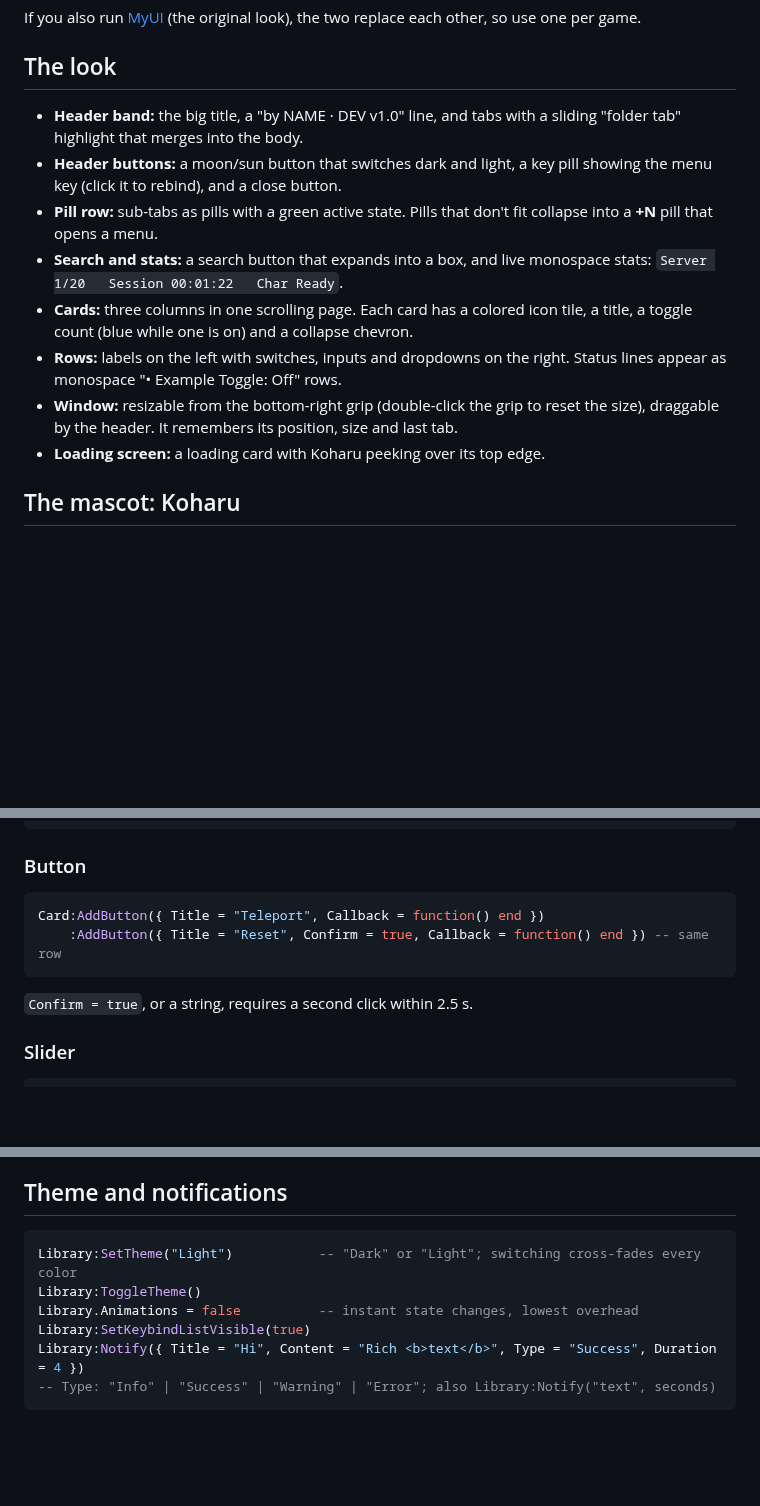
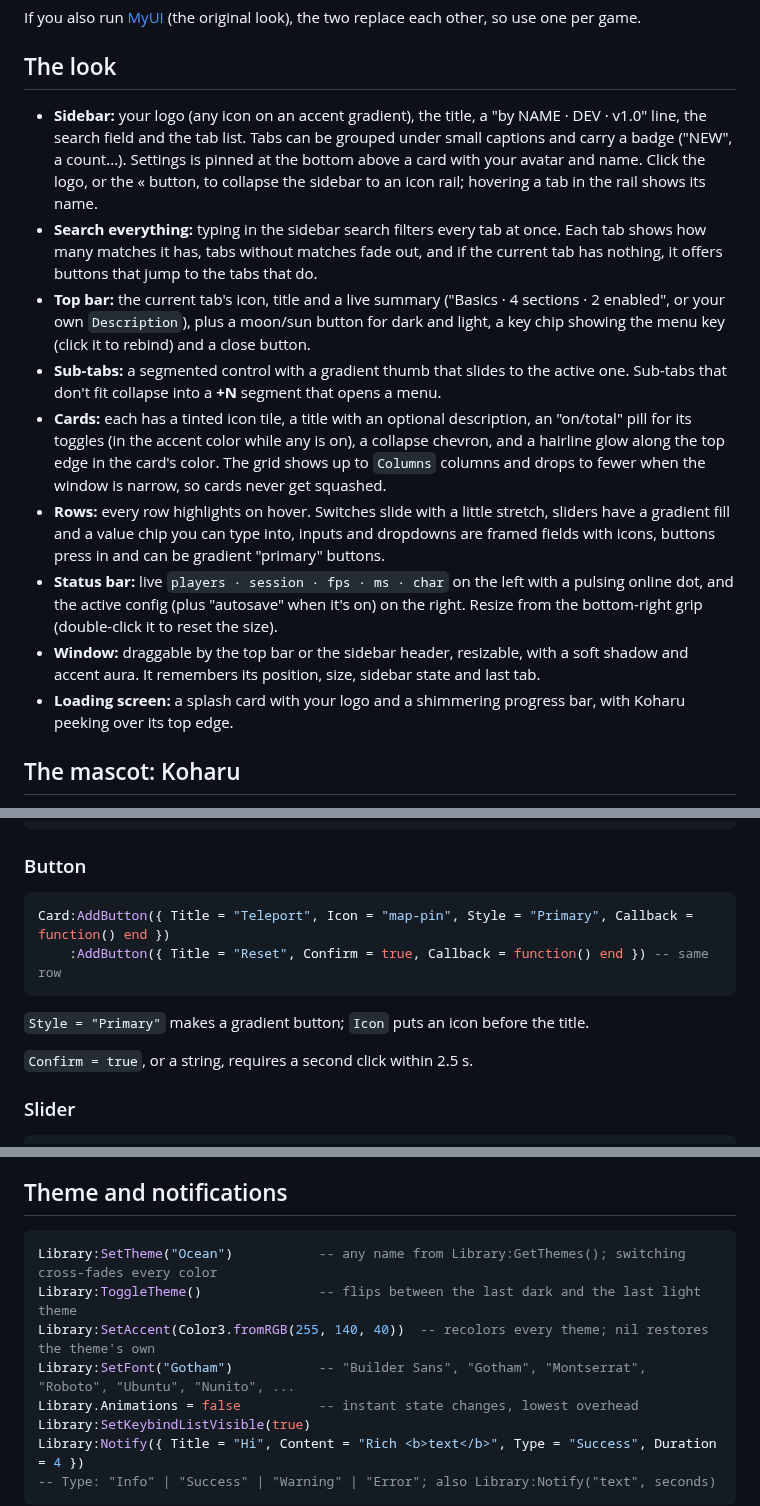
Before and after one commit to dreams7906/MyUI2, a Markdown page: README.md, 3 parts joined by grey strips. GitHub-like rendering; blank space fills up the shorter version.

````diff
--- a/README.md
+++ b/README.md
@@ -27,14 +33,15 @@ If you also run [MyUI](https://github.com/dreams7906/MyUI) (the original look),
 
 ## The look
 
-- **Header band:** the big title, a "by NAME · DEV v1.0" line, and tabs with a sliding "folder tab" highlight that merges into the body.
-- **Header buttons:** a moon/sun button that switches dark and light, a key pill showing the menu key (click it to rebind), and a close button.
-- **Pill row:** sub-tabs as pills with a green active state. Pills that don't fit collapse into a **+N** pill that opens a menu.
-- **Search and stats:** a search button that expands into a box, and live monospace stats: `Server 1/20   Session 00:01:22   Char Ready`.
-- **Cards:** three columns in one scrolling page. Each card has a colored icon tile, a title, a toggle count (blue while one is on) and a collapse chevron.
-- **Rows:** labels on the left with switches, inputs and dropdowns on the right. Status lines appear as monospace "• Example Toggle: Off" rows.
-- **Window:** resizable from the bottom-right grip (double-click the grip to reset the size), draggable by the header. It remembers its position, size and last tab.
-- **Loading screen:** a loading card with Koharu peeking over its top edge.
+- **Sidebar:** your logo (any icon on an accent gradient), the title, a "by NAME · DEV · v1.0" line, the search field and the tab list. Tabs can be grouped under small captions and carry a badge ("NEW", a count...). Settings is pinned at the bottom above a card with your avatar and name. Click the logo, or the « button, to collapse the sidebar to an icon rail; hovering a tab in the rail shows its name.
+- **Search everything:** typing in the sidebar search filters every tab at once. Each tab shows how many matches it has, tabs without matches fade out, and if the current tab has nothing, it offers buttons that jump to the tabs that do.
+- **Top bar:** the current tab's icon, title and a live summary ("Basics · 4 sections · 2 enabled", or your own `Description`), plus a moon/sun button for dark and light, a key chip showing the menu key (click it to rebind) and a close button.
+- **Sub-tabs:** a segmented control with a gradient thumb that slides to the active one. Sub-tabs that don't fit collapse into a **+N** segment that opens a menu.
+- **Cards:** each has a tinted icon tile, a title with an optional description, an "on/total" pill for its toggles (in the accent color while any is on), a collapse chevron, and a hairline glow along the top edge in the card's color. The grid shows up to `Columns` columns and drops to fewer when the window is narrow, so cards never get squashed.
+- **Rows:** every row highlights on hover. Switches slide with a little stretch, sliders have a gradient fill and a value chip you can type into, inputs and dropdowns are framed fields with icons, buttons press in and can be gradient "primary" buttons.
+- **Status bar:** live `players · session · fps · ms · char` on the left with a pulsing online dot, and the active config (plus "autosave" when it's on) on the right. Resize from the bottom-right grip (double-click it to reset the size).
+- **Window:** draggable by the top bar or the sidebar header, resizable, with a soft shadow and accent aura. It remembers its position, size, sidebar state and last tab.
+- **Loading screen:** a splash card with your logo and a shimmering progress bar, with Koharu peeking over its top edge.
 
 ## The mascot: Koharu
 
@@ -188,9 +209,11 @@ Toggle:AddColorPicker("AutoFarmColor", { Default = Color3.new(1, 0, 0) })
 ### Button
 
 ```lua
-Card:AddButton({ Title = "Teleport", Callback = function() end })
+Card:AddButton({ Title = "Teleport", Icon = "map-pin", Style = "Primary", Callback = function() end })
 	:AddButton({ Title = "Reset", Confirm = true, Callback = function() end }) -- same row
 ```
+
+`Style = "Primary"` makes a gradient button; `Icon` puts an icon before the title.
 
 `Confirm = true`, or a string, requires a second click within 2.5 s.
 
@@ -334,8 +357,10 @@ Library:ImportConfig(json)
 ## Theme and notifications
 
 ```lua
-Library:SetTheme("Light")           -- "Dark" or "Light"; switching cross-fades every color
-Library:ToggleTheme()
+Library:SetTheme("Ocean")           -- any name from Library:GetThemes(); switching cross-fades every color
+Library:ToggleTheme()               -- flips between the last dark and the last light theme
+Library:SetAccent(Color3.fromRGB(255, 140, 40))  -- recolors every theme; nil restores the theme's own
+Library:SetFont("Gotham")           -- "Builder Sans", "Gotham", "Montserrat", "Roboto", "Ubuntu", "Nunito", ...
 Library.Animations = false          -- instant state changes, lowest overhead
 Library:SetKeybindListVisible(true)
 Library:Notify({ Title = "Hi", Content = "Rich <b>text</b>", Type = "Success", Duration = 4 })
````
Also changed, not shown: other parts of README.md (+38 -18 lines), assets/preview-dark.png (added), assets/preview-light.png (added), 2 other files.
